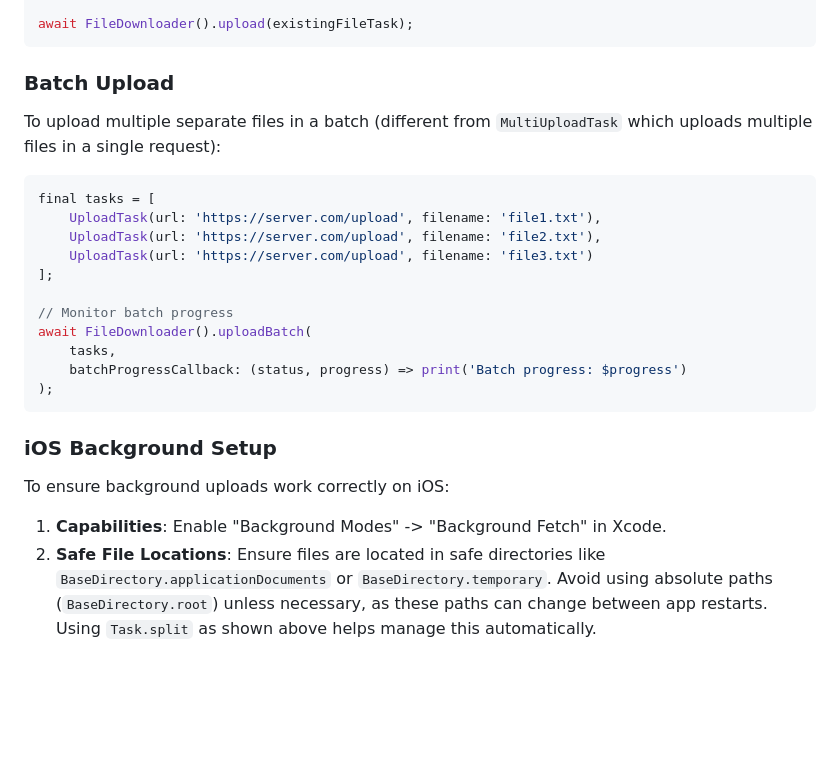
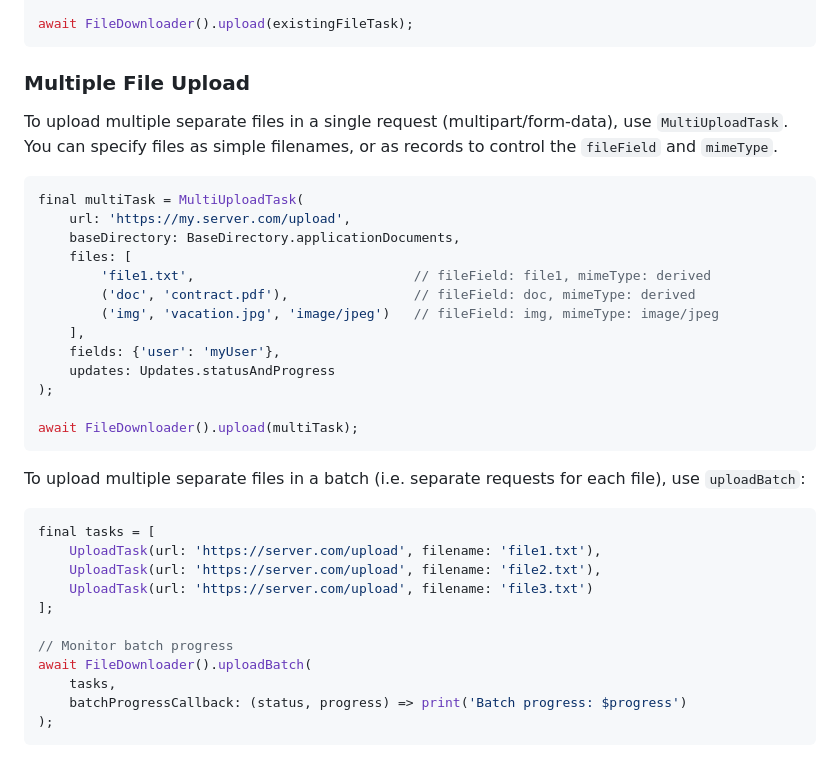
Before and after one commit to 781flyingdutchman/background_downloader, a Markdown page: doc/uploads.md, the part around the change. Rendered like a GitHub page; blank space fills up the shorter version.

Commit message:
docs: Refine upload examples and remove iOS setup
Updates `doc/uploads.md` by:
- Adding a `MultiUploadTask` example to demonstrate complex file list syntax.
- Renaming "Batch upload" to "Multiple File Upload".
- Removing the "iOS Background Setup" section as requested.
- Reordering examples to place `MultiUploadTask` before `uploadBatch`.

Co-authored-by: 781flyingdutchman <24858911+781flyingdutchman@users.noreply.github.com>

````diff
--- a/doc/uploads.md
+++ b/doc/uploads.md
@@ -86,8 +86,25 @@ final existingFileTask = UploadTask(
 await FileDownloader().upload(existingFileTask);
 ```
 
-### Batch Upload
-To upload multiple separate files in a batch (different from `MultiUploadTask` which uploads multiple files in a single request):
+### Multiple File Upload
+To upload multiple separate files in a single request (multipart/form-data), use `MultiUploadTask`. You can specify files as simple filenames, or as records to control the `fileField` and `mimeType`.
+```dart
+final multiTask = MultiUploadTask(
+    url: 'https://my.server.com/upload',
+    baseDirectory: BaseDirectory.applicationDocuments,
+    files: [
+        'file1.txt',                            // fileField: file1, mimeType: derived
+        ('doc', 'contract.pdf'),                // fileField: doc, mimeType: derived
+        ('img', 'vacation.jpg', 'image/jpeg')   // fileField: img, mimeType: image/jpeg
+    ],
+    fields: {'user': 'myUser'},
+    updates: Updates.statusAndProgress
+);
+
+await FileDownloader().upload(multiTask);
+```
+
+To upload multiple separate files in a batch (i.e. separate requests for each file), use `uploadBatch`:
 ```dart
 final tasks = [
     UploadTask(url: 'https://server.com/upload', filename: 'file1.txt'),
@@ -101,8 +118,3 @@ await FileDownloader().uploadBatch(
     batchProgressCallback: (status, progress) => print('Batch progress: $progress')
 );
 ```
-
-### iOS Background Setup
-To ensure background uploads work correctly on iOS:
-1.  **Capabilities**: Enable "Background Modes" -> "Background Fetch" in Xcode.
-2.  **Safe File Locations**: Ensure files are located in safe directories like `BaseDirectory.applicationDocuments` or `BaseDirectory.temporary`. Avoid using absolute paths (`BaseDirectory.root`) unless necessary, as these paths can change between app restarts. Using `Task.split` as shown above helps manage this automatically.
````
